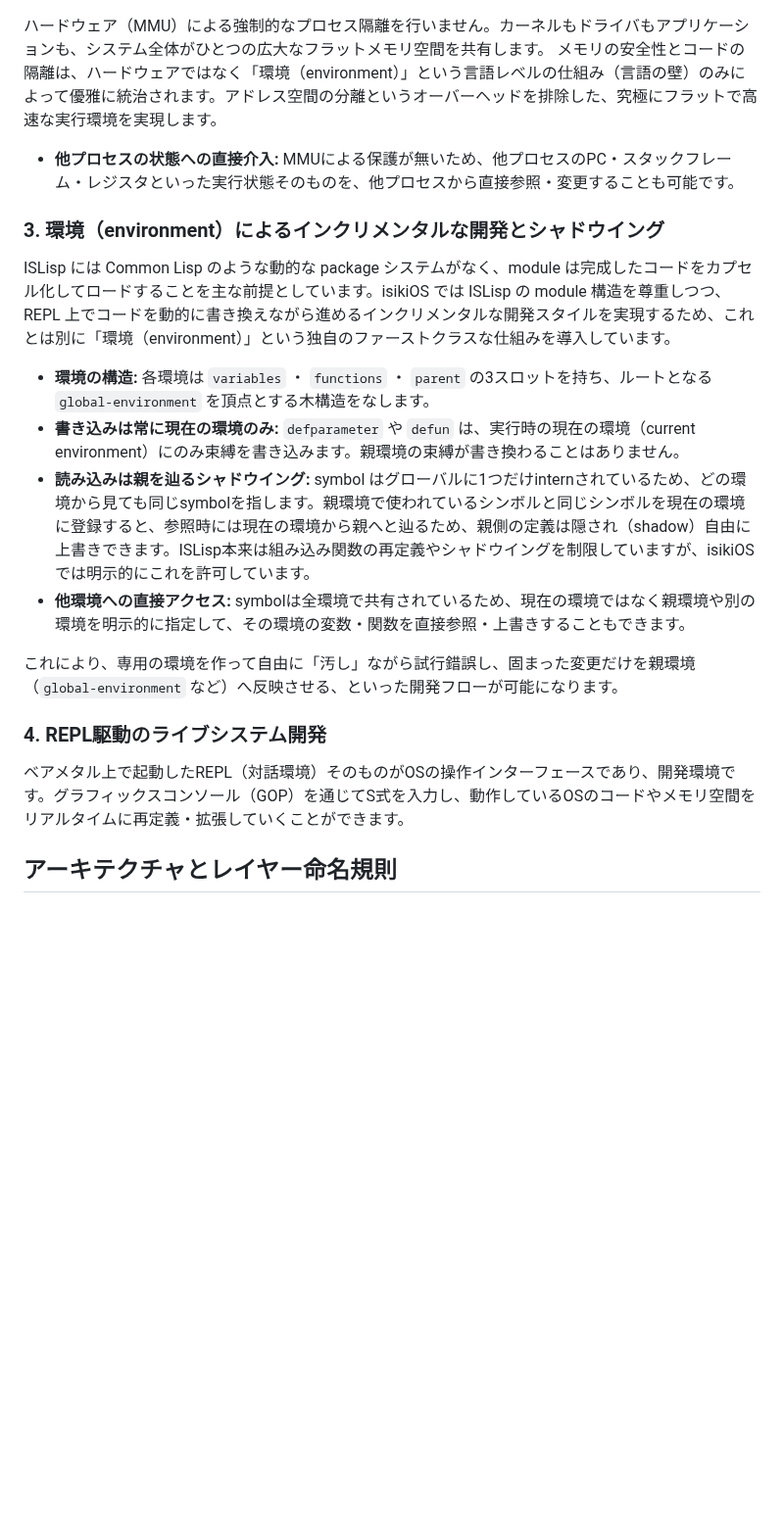
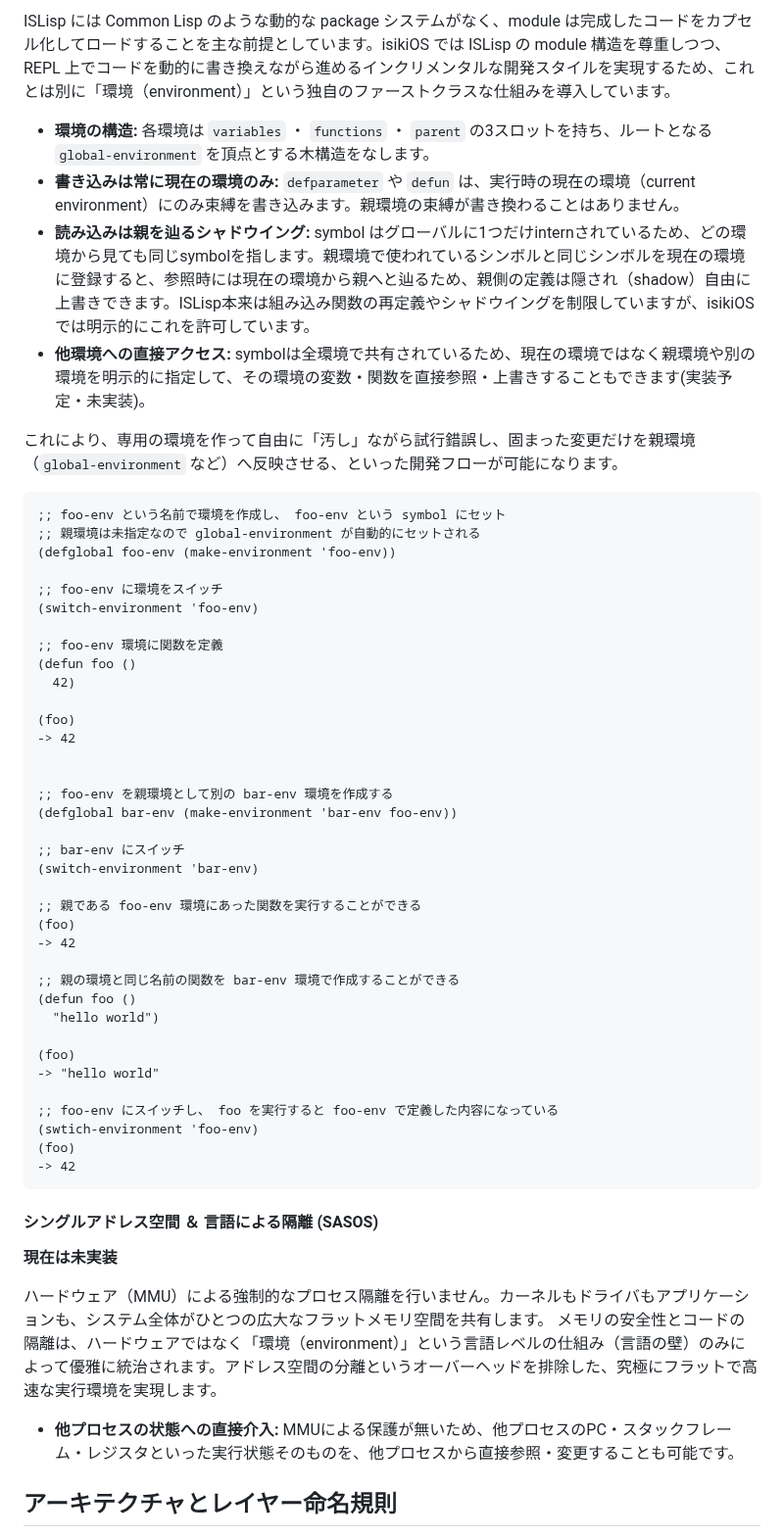
Before and after one commit to tamurashingo/isiki, a Markdown page: README.md, the part around one of its changes. Shown at 98% size. GitHub-like rendering; blank space fills up the shorter version.

````diff
--- a/README.md
+++ b/README.md
@@ -16,19 +46,62 @@ UEFIからブートした直後の真っ暗なベアメタル空間にLispラン
+ISLisp には Common Lisp のような動的な package システムがなく、module は完成したコードをカプセル化してロードすることを主な前提としています。isikiOS では ISLisp の module 構造を尊重しつつ、REPL 上でコードを動的に書き換えながら進めるインクリメンタルな開発スタイルを実現するため、これとは別に「環境（environment）」という独自のファーストクラスな仕組みを導入しています。
+
+
+- **環境の構造:** 各環境は `variables` ・ `functions` ・ `parent` の3スロットを持ち、ルートとなる `global-environment` を頂点とする木構造をなします。
+- **書き込みは常に現在の環境のみ:** `defparameter` や `defun` は、実行時の現在の環境（current environment）にのみ束縛を書き込みます。親環境の束縛が書き換わることはありません。
+- **読み込みは親を辿るシャドウイング:** symbol はグローバルに1つだけinternされているため、どの環境から見ても同じsymbolを指します。親環境で使われているシンボルと同じシンボルを現在の環境に登録すると、参照時には現在の環境から親へと辿るため、親側の定義は隠され（shadow）自由に上書きできます。ISLisp本来は組み込み関数の再定義やシャドウイングを制限していますが、isikiOSでは明示的にこれを許可しています。
+- **他環境への直接アクセス:** symbolは全環境で共有されているため、現在の環境ではなく親環境や別の環境を明示的に指定して、その環境の変数・関数を直接参照・上書きすることもできます(実装予定・未実装)。
+
+これにより、専用の環境を作って自由に「汚し」ながら試行錯誤し、固まった変更だけを親環境（`global-environment` など）へ反映させる、といった開発フローが可能になります。
+
+
+```lisp
+;; foo-env という名前で環境を作成し、 foo-env という symbol にセット
+;; 親環境は未指定なので global-environment が自動的にセットされる
+(defglobal foo-env (make-environment 'foo-env))
+
+;; foo-env に環境をスイッチ
+(switch-environment 'foo-env)
+
+;; foo-env 環境に関数を定義
+(defun foo ()
+  42)
+
+(foo)
+-> 42
+
+
+;; foo-env を親環境として別の bar-env 環境を作成する
+(defglobal bar-env (make-environment 'bar-env foo-env))
+
+;; bar-env にスイッチ
+(switch-environment 'bar-env)
+
+;; 親である foo-env 環境にあった関数を実行することができる
+(foo)
+-> 42
+
+;; 親の環境と同じ名前の関数を bar-env 環境で作成することができる
+(defun foo ()
+  "hello world")
+
+(foo)
+-> "hello world"
+
+;; foo-env にスイッチし、 foo を実行すると foo-env で定義した内容になっている
+(swtich-environment 'foo-env)
+(foo)
+-> 42
+```
+
+
+#### シングルアドレス空間 ＆ 言語による隔離 (SASOS)
+
+**現在は未実装**
+
 ハードウェア（MMU）による強制的なプロセス隔離を行いません。カーネルもドライバもアプリケーションも、システム全体がひとつの広大なフラットメモリ空間を共有します。
 メモリの安全性とコードの隔離は、ハードウェアではなく「環境（environment）」という言語レベルの仕組み（言語の壁）のみによって優雅に統治されます。アドレス空間の分離というオーバーヘッドを排除した、究極にフラットで高速な実行環境を実現します。
 - **他プロセスの状態への直接介入:** MMUによる保護が無いため、他プロセスのPC・スタックフレーム・レジスタといった実行状態そのものを、他プロセスから直接参照・変更することも可能です。
 
-### 3. 環境（environment）によるインクリメンタルな開発とシャドウイング
-ISLisp には Common Lisp のような動的な package システムがなく、module は完成したコードをカプセル化してロードすることを主な前提としています。isikiOS では ISLisp の module 構造を尊重しつつ、REPL 上でコードを動的に書き換えながら進めるインクリメンタルな開発スタイルを実現するため、これとは別に「環境（environment）」という独自のファーストクラスな仕組みを導入しています。
-
-- **環境の構造:** 各環境は `variables` ・ `functions` ・ `parent` の3スロットを持ち、ルートとなる `global-environment` を頂点とする木構造をなします。
-- **書き込みは常に現在の環境のみ:** `defparameter` や `defun` は、実行時の現在の環境（current environment）にのみ束縛を書き込みます。親環境の束縛が書き換わることはありません。
-- **読み込みは親を辿るシャドウイング:** symbol はグローバルに1つだけinternされているため、どの環境から見ても同じsymbolを指します。親環境で使われているシンボルと同じシンボルを現在の環境に登録すると、参照時には現在の環境から親へと辿るため、親側の定義は隠され（shadow）自由に上書きできます。ISLisp本来は組み込み関数の再定義やシャドウイングを制限していますが、isikiOSでは明示的にこれを許可しています。
-- **他環境への直接アクセス:** symbolは全環境で共有されているため、現在の環境ではなく親環境や別の環境を明示的に指定して、その環境の変数・関数を直接参照・上書きすることもできます。
-
-これにより、専用の環境を作って自由に「汚し」ながら試行錯誤し、固まった変更だけを親環境（`global-environment` など）へ反映させる、といった開発フローが可能になります。
-
-### 4. REPL駆動のライブシステム開発
-ベアメタル上で起動したREPL（対話環境）そのものがOSの操作インターフェースであり、開発環境です。グラフィックスコンソール（GOP）を通じてS式を入力し、動作しているOSのコードやメモリ空間をリアルタイムに再定義・拡張していくことができます。
 
 
 ## アーキテクチャとレイヤー命名規則
````
Also changed, not shown: other parts of README.md (+81 -44 lines), documents/images/version_0_0_9.png (added).
